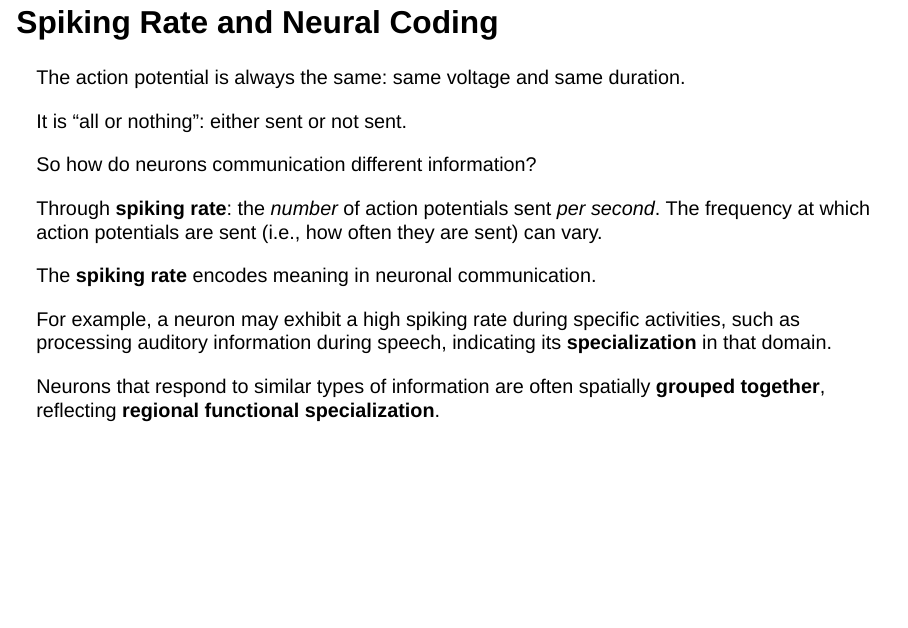
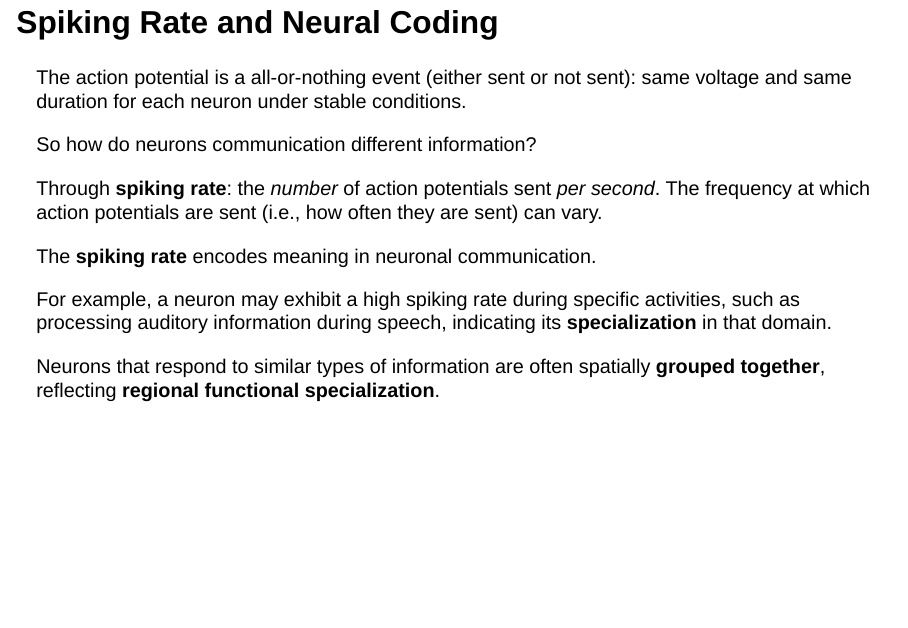
Before and after one commit to GermanoGallicchio/learning, a Quarto document (JXHC_1055/03.qmd): page 29 of 47. Rendered offline with R 4.5, knitr and Pandoc in place of Quarto, with nearby package versions; drawn as Slidy slides in place of the format the file asks for.

Commit message:
Update 03.qmd

```diff
--- a/JXHC_1055/03.qmd
+++ b/JXHC_1055/03.qmd
@@ -588,11 +588,7 @@ Neurons communicate information using both **electrical** and **chemical** mecha
 
 # Spiking Rate and Neural Coding
 
-The action potential is always the same: same voltage and same duration.
-
-. . .
-
-It is "all or nothing": either sent or not sent.
+The action potential is a all-or-nothing event (either sent or not sent): same voltage and same duration for each neuron under stable conditions.
 
 . . .
 
```
